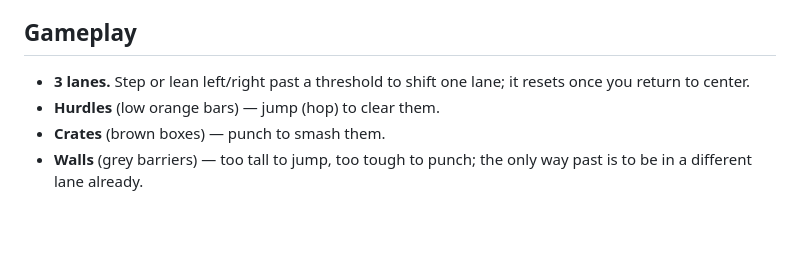
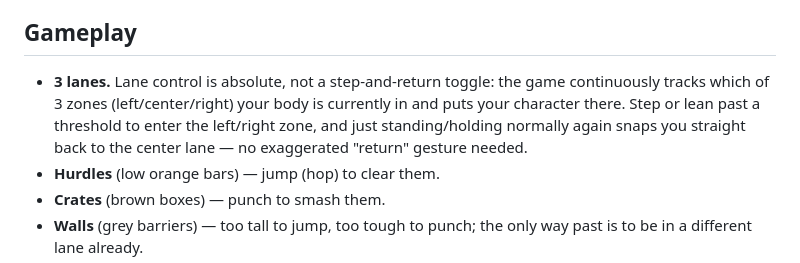
Before and after one commit to Don7888/motion-run, a Markdown page: README.md, the part around one of its changes. Drawn GitHub-style; blank space fills up the shorter version.

```diff
--- a/README.md
+++ b/README.md
@@ -160,8 +162,12 @@ and place the files, same as the first time.)
 
 ## Gameplay
 
-- **3 lanes.** Step or lean left/right past a threshold to shift one lane;
-  it resets once you return to center.
+- **3 lanes.** Lane control is absolute, not a step-and-return toggle: the
+  game continuously tracks which of 3 zones (left/center/right) your body
+  is currently in and puts your character there. Step or lean past a
+  threshold to enter the left/right zone, and just standing/holding
+  normally again snaps you straight back to the center lane — no
+  exaggerated "return" gesture needed.
 - **Hurdles** (low orange bars) — jump (hop) to clear them.
 - **Crates** (brown boxes) — punch to smash them.
 - **Walls** (grey barriers) — too tall to jump, too tough to punch; the only
```
Also changed, not shown: other parts of README.md (+42 -27 lines).
